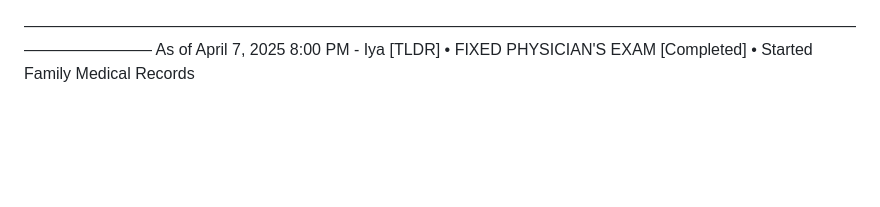
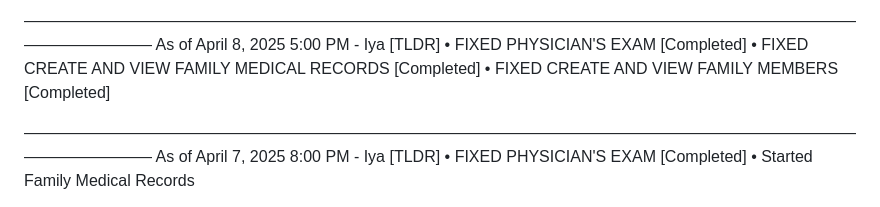
Before and after one commit to ayenla/MSYS42, a Markdown page: README.md, the part around the change. Drawn GitHub-style; blank space fills up the shorter version.

```diff
--- a/README.md
+++ b/README.md
@@ -1,3 +1,11 @@
+————————————————————————————————————————————————————————————
+As of April 8, 2025 5:00 PM - Iya
+[TLDR]
+• FIXED PHYSICIAN'S EXAM [Completed]
+• FIXED CREATE AND VIEW FAMILY MEDICAL RECORDS [Completed]
+• FIXED CREATE AND VIEW FAMILY MEMBERS [Completed]
+
+
 ————————————————————————————————————————————————————————————
 As of April 7, 2025 8:00 PM - Iya
 [TLDR]
```
